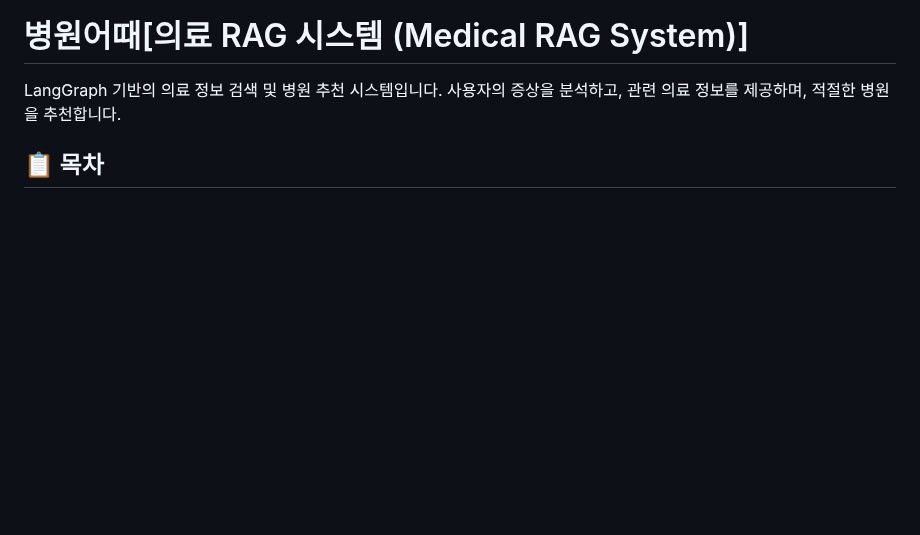
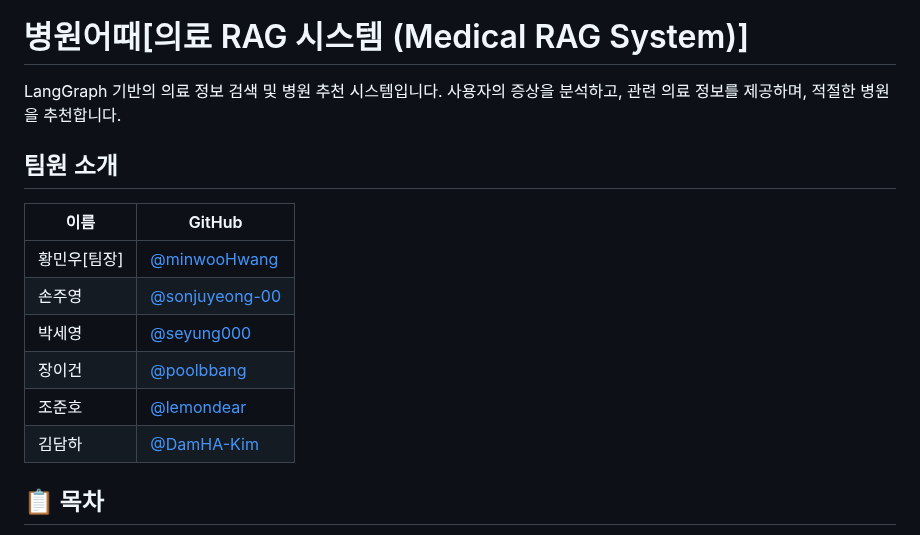
Before and after one commit to SKNETWORKS-FAMILY-AICAMP/SKN18-4th-1team, a Markdown page: README.md, the part around the change. Drawn GitHub-style; blank space fills up the shorter version.

Commit message:
docs: README 최종수정

```diff
--- a/README.md
+++ b/README.md
@@ -3,6 +3,19 @@
 # 병원어때[의료 RAG 시스템 (Medical RAG System)]
 
 LangGraph 기반의 의료 정보 검색 및 병원 추천 시스템입니다. 사용자의 증상을 분석하고, 관련 의료 정보를 제공하며, 적절한 병원을 추천합니다.
+
+## 팀원 소개
+
+| 이름 | GitHub |
+| --- | --- |
+| 황민우[팀장] | [@minwooHwang](https://github.com/minwooHwang) |
+| 손주영 | [@sonjuyeong-00](https://github.com/sonjuyeong-00) |
+| 박세영 | [@seyung000](https://github.com/seyung000) |
+| 장이건 | [@poolbbang](https://github.com/poolbbang)|
+| 조준호 | [@lemondear](https://github.com/lemondear) |
+| 김담하 | [@DamHA-Kim](https://github.com/DamHA-Kim) |
+
+<!-- 위 표의 각 행을 실제 팀원 정보로 바꿔주세요. 필요하면 열(역할/이메일 등)을 추가해도 됩니다. -->
 
 ## 📋 목차
 - [개요](#개요)
```
